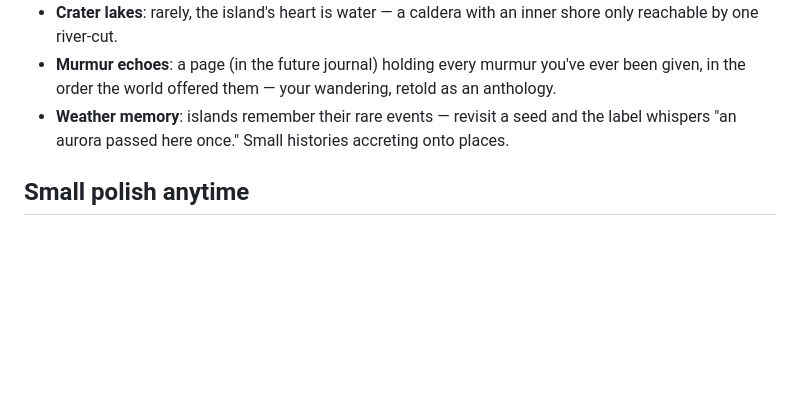
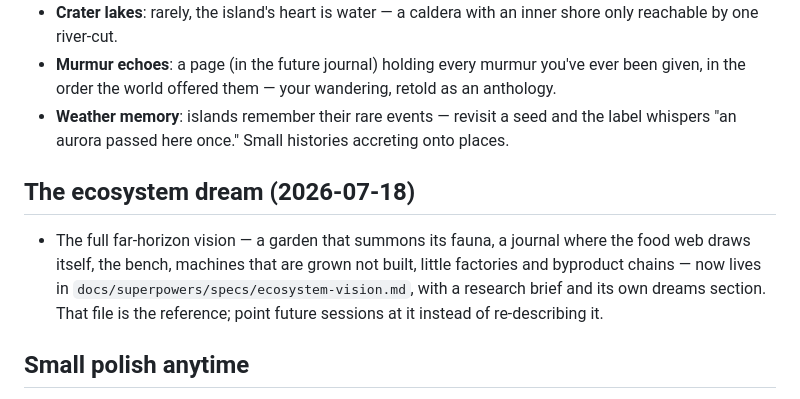
Before and after one commit to booherbg/wonder, a Markdown page: docs/ideas.md, the part around the change. Rendered like a GitHub page; blank space fills up the shorter version.

Commit message:
docs: the ecosystem vision - far horizon, research brief, open questions
Curated gardens that summon their fauna, a journal where the food web
draws itself, the bench, machines grown not built. Experimental dreaming
distilled to a reference file so future sessions read it rather than
re-describe it; ideas.md points the way.

Co-Authored-By: Claude Fable 5 <noreply@anthropic.com>

```diff
--- a/docs/ideas.md
+++ b/docs/ideas.md
@@ -149,6 +149,15 @@ checklist — the journal is a *memoir*, not a todo list. It also solves
   and the label whispers "an aurora passed here once." Small histories
   accreting onto places.
 
+## The ecosystem dream (2026-07-18)
+
+- The full far-horizon vision — a garden that summons its fauna, a journal
+  where the food web draws itself, the bench, machines that are grown not
+  built, little factories and byproduct chains — now lives in
+  `docs/superpowers/specs/ecosystem-vision.md`, with a research brief and
+  its own dreams section. That file is the reference; point future
+  sessions at it instead of re-describing it.
+
 ## Small polish anytime
 
 - Grass sways where the wanderer walks; footprints on sand that fade.
```
Also changed, not shown: 1 other file.
